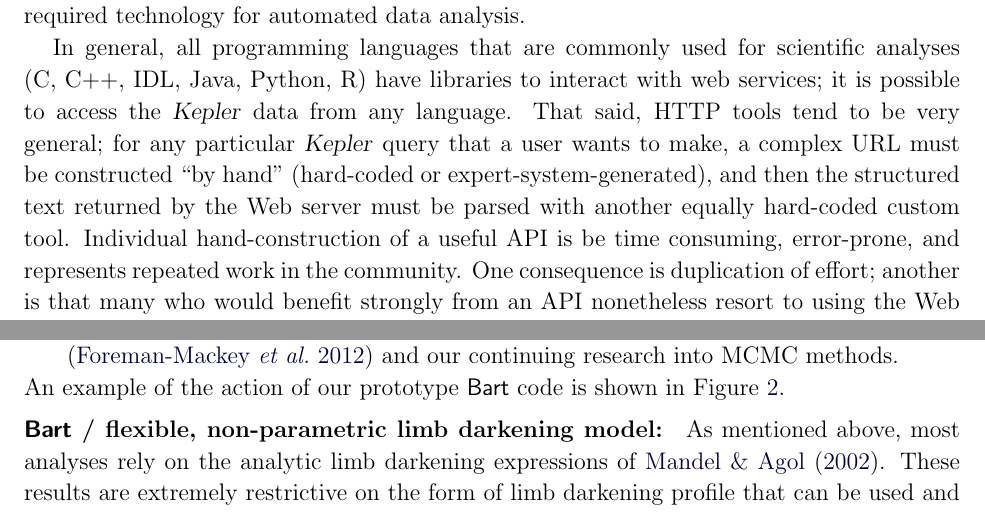
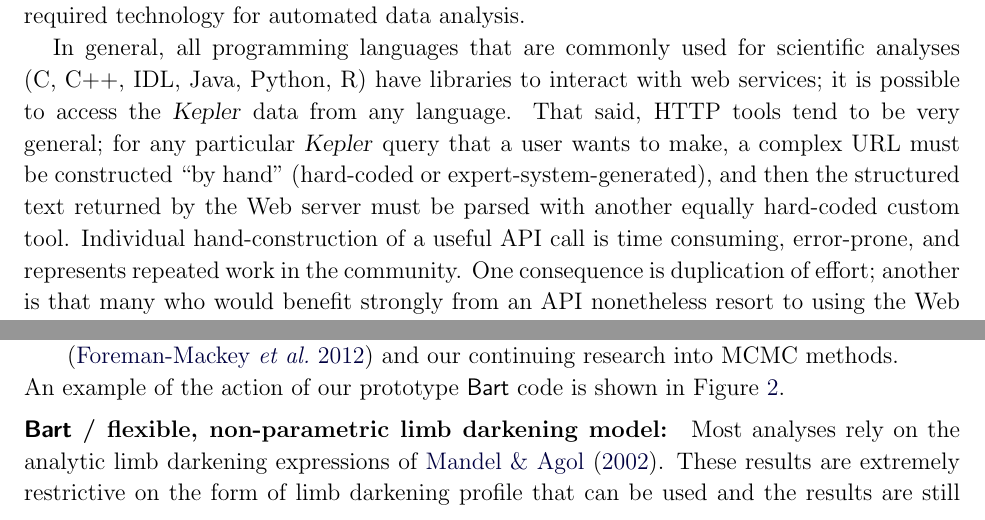
Before and after one commit to davidwhogg/smartcard, a LaTeX paper (document/description.tex): two parts of pages 2 and 8 of 17, joined at a grey line, cut so that both start at the same text. Compiled offline with pdfLaTeX.

Commit message:
just a few more typos

```diff
--- a/document/description.tex
+++ b/document/description.tex
@@ -155,8 +155,8 @@ for any particular \Kepler\ query that a user wants to make,
 a complex URL must be constructed ``by hand'' (hard-coded or
 expert-system-generated), and then the structured text returned by the Web server must be
 parsed with another equally hard-coded custom tool.
-Individual hand-construction of a useful API is
-be time consuming, error-prone, and
+Individual hand-construction of a useful API call
+is time consuming, error-prone, and
 represents repeated work in the community.
 One consequence is duplication of effort; another is that many who would
 benefit strongly from an API nonetheless resort to using the Web form
@@ -517,7 +517,7 @@ the samples and 12 randomly drawn model lightcurves overplotted.
 \label{fig:bart}}
 
 \paragraph{\Bart\ / flexible, non-parametric limb darkening model:}
-As mentioned above, most analyses rely on the
+Most analyses rely on the
 analytic limb darkening expressions of \citet{mandel}.
 These results are extremely restrictive on the form of limb darkening profile
 that can be used and the results are still relatively expensive to compute
```
Also changed, not shown: document/description.tex (6 more changed lines).
